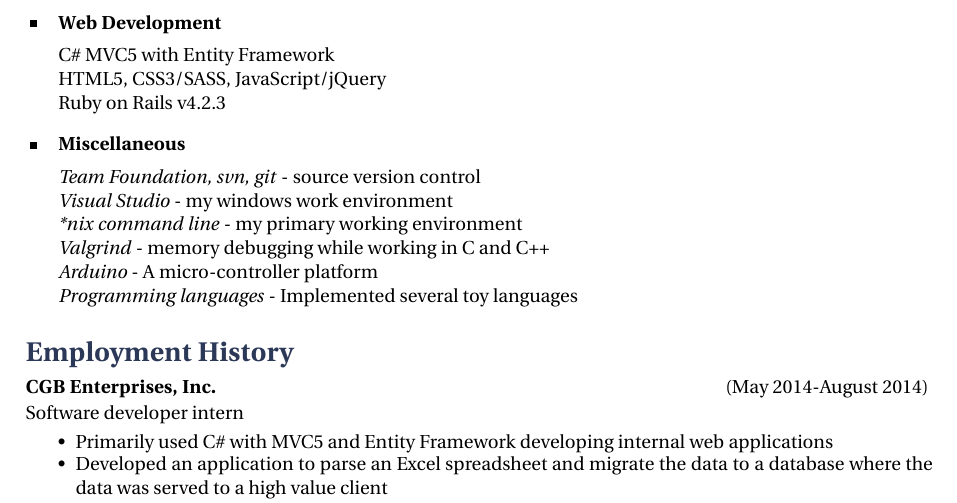
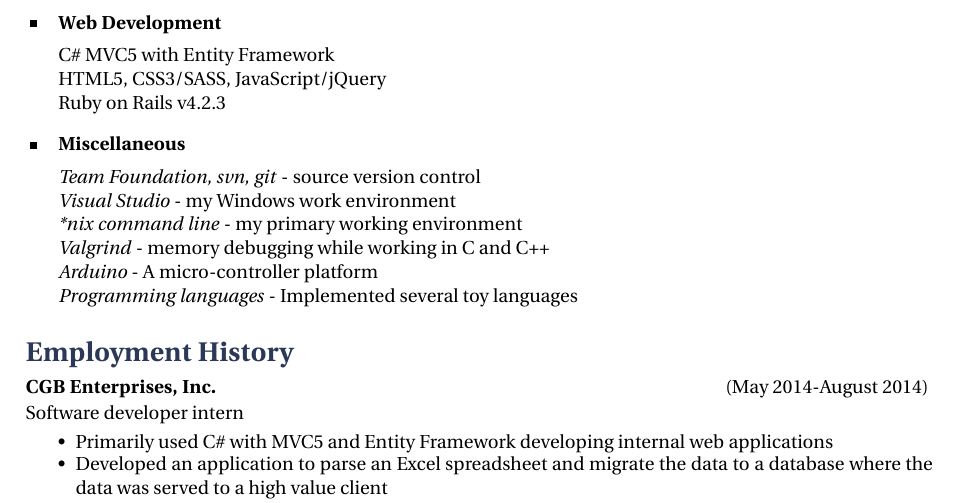
Before and after one commit to MentalMegalodon/resume, a LaTeX CV (resume.tex): part of the page, cut so that both start at the same text. Compiled offline with XeLaTeX.

Commit message:
Capitalization error in resume

```diff
--- a/resume.tex
+++ b/resume.tex
@@ -106,7 +106,7 @@ To utilize my skills as a programmer designing and developing software
 \skillgroup{Miscellaneous}
 {
 \textit{Team Foundation, svn, git} - source version control \\
-\textit{Visual Studio} - my windows work environment \\
+\textit{Visual Studio} - my Windows work environment \\
 \textit{*nix command line} - my primary working environment \\
 \textit{Valgrind} - memory debugging while working in C and C++ \\
 \textit{Arduino} - A micro-controller platform \\
```
Also changed, not shown: pdf/references.pdf, pdf/resume.pdf.
